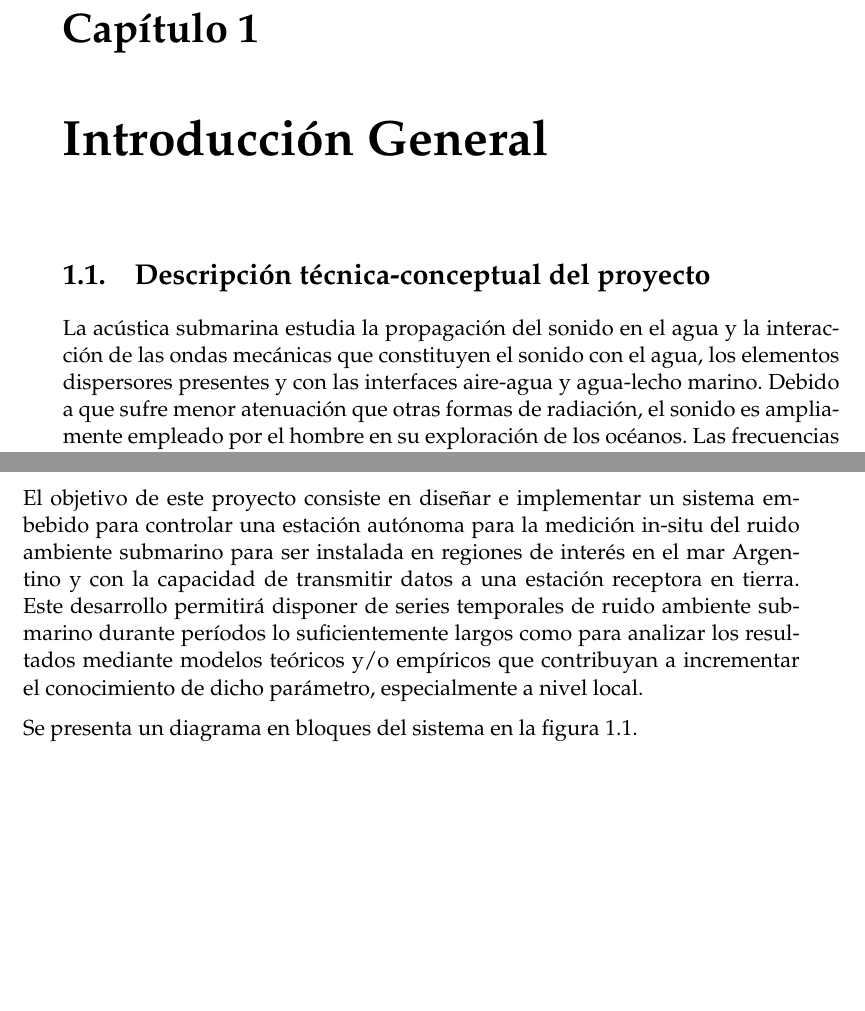
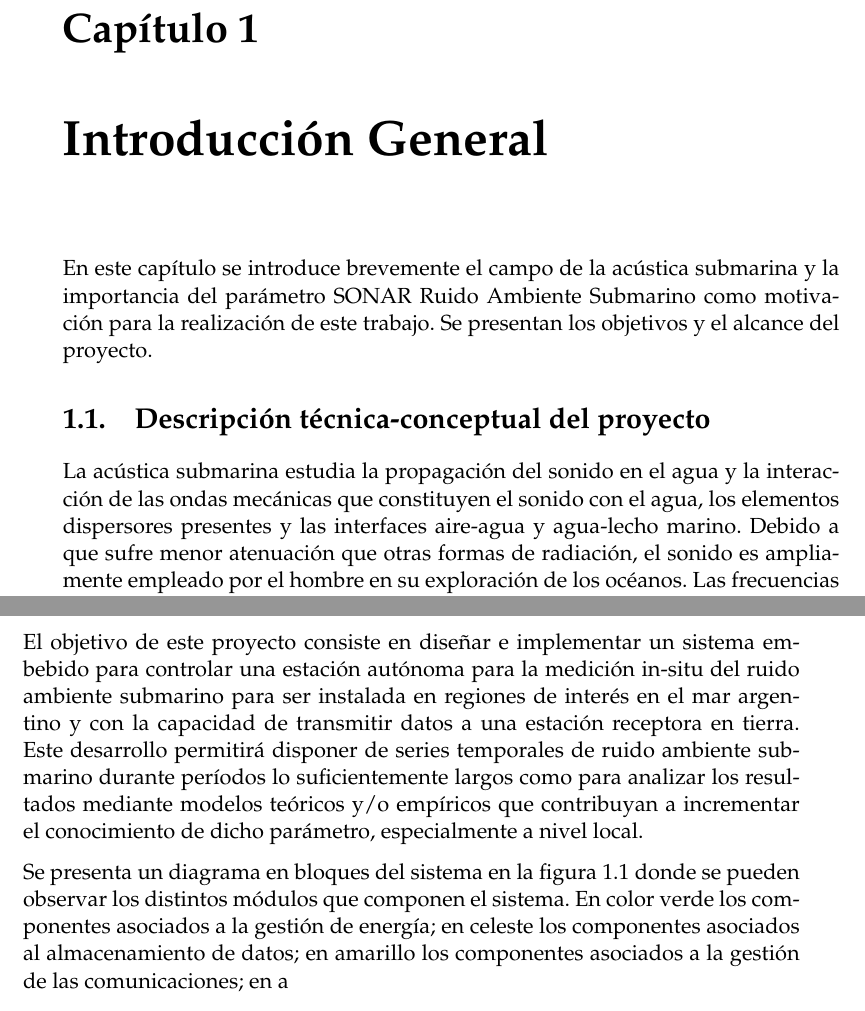
Before and after one commit to patriciobos/MSE-MemoriaTecnica, a LaTeX thesis (memoria.tex, which reads Chapters/Chapter1.tex): two parts of pages 13 and 14 of 29, joined at a grey line, cut so that both start at the same text, the shorter picture padded with empty space. Compiled offline with pdfLaTeX.

Commit message:
primera incorporación de correcciones

```diff
--- a/Chapters/Chapter1.tex
+++ b/Chapters/Chapter1.tex
@@ -17,8 +17,7 @@
 
 %----------------------------------------------------------------------------------------
 
-%\section{Introducción}
-
+En este capítulo se introduce brevemente el campo de la acústica submarina y la importancia del parámetro SONAR Ruido Ambiente Submarino como motivación para la realización de este trabajo.  Se presentan los objetivos y el alcance del proyecto.
 %----------------------------------------------------------------------------------------
 \section{Descripción técnica-conceptual del proyecto}
 
@@ -27,7 +26,7 @@
 %Qué es el ruido submarino.
 %Cómo se mide / intro hidrófono.
 
-La acústica submarina estudia la propagación del sonido en el agua y la interacción de las ondas mecánicas que constituyen el sonido con el agua, los elementos dispersores presentes y con las interfaces aire-agua y agua-lecho marino.  Debido a que sufre menor atenuación que otras formas de radiación, el sonido es ampliamente empleado  por el hombre en su exploración de los océanos.  Las frecuencias típicas utilizadas se encuentran en el rango comprendido entre $\sim$10 Hz y 1 MHz, dependiendo de la aplicación.  Los sistemas que utilizan la propagación del sonido bajo el agua con diversos fines se conocen como sistemas SONAR (\textit{\textbf{SO}und \textbf{N}avigation \textbf{A}nd \textbf{R}anging}).
+La acústica submarina estudia la propagación del sonido en el agua y la interacción de las ondas mecánicas que constituyen el sonido con el agua, los elementos dispersores presentes y las interfaces aire-agua y agua-lecho marino.  Debido a que sufre menor atenuación que otras formas de radiación, el sonido es ampliamente empleado  por el hombre en su exploración de los océanos.  Las frecuencias típicas utilizadas se encuentran en el rango comprendido entre $\sim$10 Hz y 1 MHz, dependiendo de la aplicación.  Los sistemas que utilizan la propagación del sonido bajo el agua con diversos fines se conocen como sistemas SONAR (\textit{\textbf{SO}und \textbf{N}avigation \textbf{A}nd \textbf{R}anging}).
 
 La propagación del sonido en el agua depende de diversos factores.  La dirección de propagación está determinada principalmente por el gradiente vertical de velocidades del sonido, que a su vez depende fundamentalmente de la temperatura y la salinidad del agua.  El perfil de velocidades del sonido puede causar zonas de baja intensidad del sonido, llamadas ``zonas de sombra'', y regiones de alta intensidad llamadas ``cáusticas''. Estas zonas pueden hallarse con el método de trazado de rayos \citep{tappert1977parabolic}.
 
@@ -47,7 +46,7 @@ Cabe destacar que el ruido subacuático puede clasificarse esencialmente en tres
 	\item Ruido Propio: generado por el propio sistema de electrónico de medición de ruido y por la plataforma donde se encuentre instalado.
 \end{itemize}
 
-El objetivo de este proyecto consiste en diseñar e implementar un sistema embebido para controlar una estación autónoma para la medición in-situ del ruido ambiente submarino para ser instalada en regiones de interés en el mar Argentino y con la capacidad de transmitir datos a una estación receptora en tierra. Este desarrollo permitirá disponer de series temporales de ruido ambiente submarino durante períodos lo suficientemente largos como para analizar los resultados mediante modelos teóricos y/o empíricos que contribuyan a incrementar el conocimiento de dicho parámetro, especialmente a nivel local.
+El objetivo de este proyecto consiste en diseñar e implementar un sistema embebido para controlar una estación autónoma para la medición in-situ del ruido ambiente submarino para ser instalada en regiones de interés en el mar argentino y con la capacidad de transmitir datos a una estación receptora en tierra. Este desarrollo permitirá disponer de series temporales de ruido ambiente submarino durante períodos lo suficientemente largos como para analizar los resultados mediante modelos teóricos y/o empíricos que contribuyan a incrementar el conocimiento de dicho parámetro, especialmente a nivel local.
 
-Se presenta un diagrama en bloques del sistema en la figura \ref{fig:diagramaBloques}.
+Se presenta un diagrama en bloques del sistema en la figura \ref{fig:diagramaBloques} donde se pueden observar los distintos módulos que componen el sistema.  En color verde los componentes asociados a la gestión de energía; en celeste los componentes asociados al almacenamiento de datos; en amarillo los componentes asociados a la gestión de las comunicaciones; en a
 
--- a/memoria.tex
+++ b/memoria.tex
@@ -45,8 +45,8 @@ headsepline, % Uncomment to get a line under the header
 
 \usepackage{palatino} % Use the Palatino font by default
 %,style=authoryear
-\usepackage[backend=bibtex,natbib=true,style=authoryear]{biblatex} % Use the bibtex backend with the authoryear citation style (which resembles APA)
-
+\usepackage[backend=bibtex,natbib=true]{biblatex} % Use the bibtex backend with the authoryear citation style (which resembles APA)
+%,style=authoryear
 \addbibresource{references.bib} % The filename of the bibliography
 
 \usepackage[autostyle=true]{csquotes} % Required to generate language-dependent quotes in the bibliography
@@ -91,7 +91,7 @@ headsepline, % Uncomment to get a line under the header
 \thesistitle{Sistema de control para estación autónoma de monitoreo de ruido ambiente submarino} % El títulos de la memoria, se usa en la carátula y se puede usar el cualquier lugar del documento con el comando \ttitle
 \supervisor{Dr. Ing. Ariel Lutenberg} % El nombre del director, se usa en la carátula y se puede usar el cualquier lugar del documento con el comando \supname
 \degree{Magíster en Sistemas Embebidos } % Nombre del grado, se usa en la carátula y se puede usar el cualquier lugar del documento con el comando \degreename
-\author{Patricio Bos} % Tu nombre, se usa en la carátula y se puede usar el cualquier lugar del documento con el comando \authorname
+\author{Esp. Ing. Patricio Bos} % Tu nombre, se usa en la carátula y se puede usar el cualquier lugar del documento con el comando \authorname
 \juradoUNO{Dr. Ing Pablo Gómez (FIUBA)} % Nombre y pertenencia del un jurado se usa en la carátula y se puede usar el cualquier lugar del documento con el comando \jur1name
 \juradoDOS{Ing. Juan Manuel Cruz (FIUBA, UTN-FRBA)} % Nombre y pertenencia del un jurado se usa en la carátula y se puede usar el cualquier lugar del documento con el comando \jur2name
 \juradoTRES{Mg. Lic. Igor Prario (FIUBA)} % Nombre y pertenencia del un jurado se usa en la carátula y se puede usar el cualquier lugar del documento con el comando \jur3name
```
Also changed, not shown: Chapters/Chapter2.tex (+1 -1 lines), Figures/Diagrama_en_Bloques.pdf, Figures/Diagrama_en_Bloques_reducido.pdf, memoria.pdf, Chapters/Chapter1.tex (4 more changed lines).
